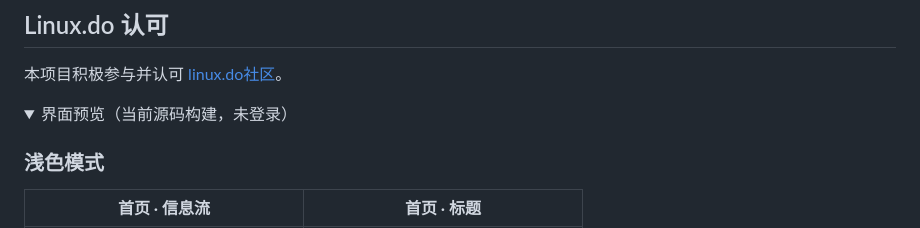
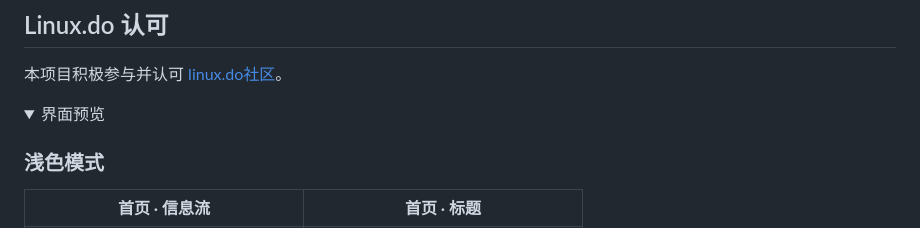
Before and after one commit to pengyuyan29/kudo-android, a Markdown page: README.md, the part around the change. Drawn GitHub-style; folded sections open.

Commit message:
doc: 简化界面预览标题

```diff
--- a/README.md
+++ b/README.md
@@ -44,7 +44,7 @@ Android 13+ 使用完整液态玻璃，Android 12 使用背景模糊，Android 8
 本项目积极参与并认可 [linux.do社区](https://linux.do)。
 
 <details>
-<summary>界面预览（当前源码构建，未登录）</summary>
+<summary>界面预览</summary>
 
 ### 浅色模式
 
```
